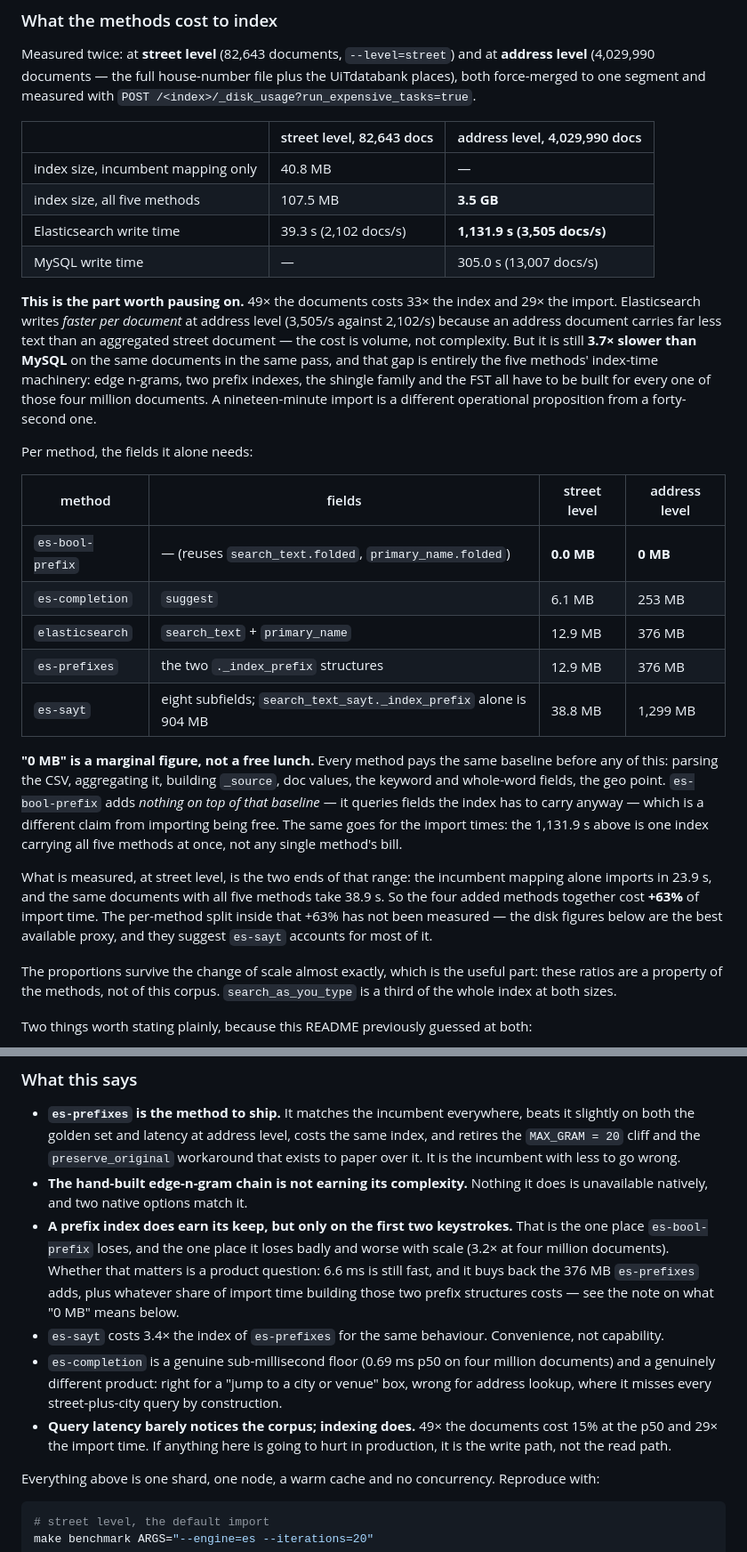
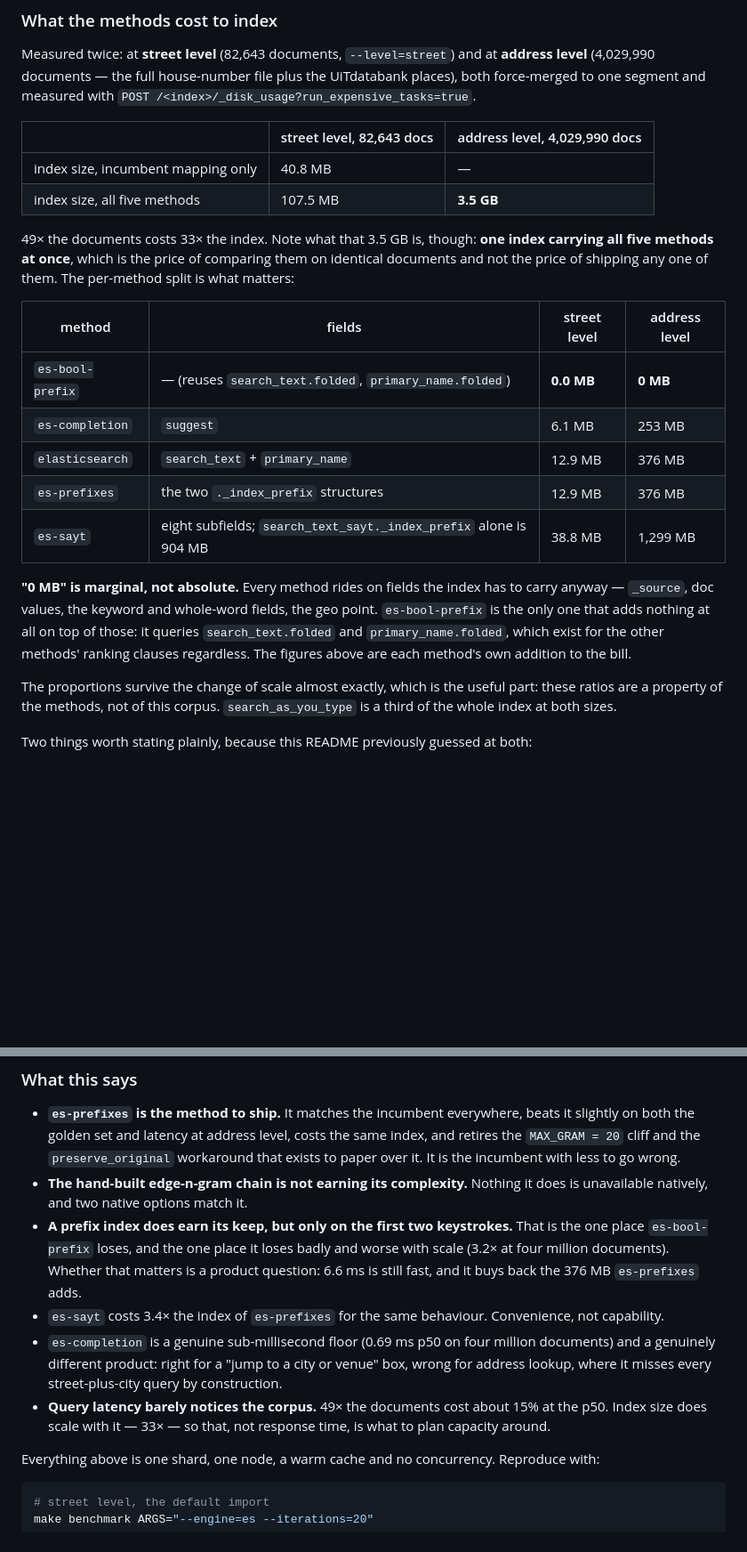
Before and after one commit to cultuurnet/poc-autocomplete-boa, a Markdown page: CONCLUSIONS.md, 2 parts joined by grey strips. Shown at 89% size. Drawn GitHub-style; blank space fills up the shorter version.

```diff
--- a/CONCLUSIONS.md
+++ b/CONCLUSIONS.md
@@ -190,19 +190,10 @@ force-merged to one segment and measured with
 |---|---|---|
 | index size, incumbent mapping only | 40.8 MB | — |
 | index size, all five methods | 107.5 MB | **3.5 GB** |
-| Elasticsearch write time | 39.3 s (2,102 docs/s) | **1,131.9 s (3,505 docs/s)** |
-| MySQL write time | — | 305.0 s (13,007 docs/s) |
 
-**This is the part worth pausing on.** 49× the documents costs 33× the index and 29× the
-import. Elasticsearch writes *faster per document* at address level (3,505/s against 2,102/s)
-because an address document carries far less text than an aggregated street document — the
-cost is volume, not complexity. But it is still **3.7× slower than MySQL** on the same
-documents in the same pass, and that gap is entirely the five methods' index-time machinery:
-edge n-grams, two prefix indexes, the shingle family and the FST all have to be built for
-every one of those four million documents. A nineteen-minute import is a different operational
-proposition from a forty-second one.
-
-Per method, the fields it alone needs:
+49× the documents costs 33× the index. Note what that 3.5 GB is, though: **one index carrying
+all five methods at once**, which is the price of comparing them on identical documents and
+not the price of shipping any one of them. The per-method split is what matters:
 
 | method | fields | street level | address level |
 |---|---|---|---|
@@ -212,18 +203,11 @@ Per method, the fields it alone needs:
 | `es-prefixes` | the two `._index_prefix` structures | 12.9 MB | 376 MB |
 | `es-sayt` | eight subfields; `search_text_sayt._index_prefix` alone is 904 MB | 38.8 MB | 1,299 MB |
 
-**"0 MB" is a marginal figure, not a free lunch.** Every method pays the same baseline before
-any of this: parsing the CSV, aggregating it, building `_source`, doc values, the keyword and
-whole-word fields, the geo point. `es-bool-prefix` adds *nothing on top of that baseline* — it
-queries fields the index has to carry anyway — which is a different claim from importing being
-free. The same goes for the import times: the 1,131.9 s above is one index carrying all five
-methods at once, not any single method's bill.
-
-What is measured, at street level, is the two ends of that range: the incumbent mapping alone
-imports in 23.9 s, and the same documents with all five methods take 38.9 s. So the four added
-methods together cost **+63%** of import time. The per-method split inside that +63% has not
-been measured — the disk figures below are the best available proxy, and they suggest
-`es-sayt` accounts for most of it.
+**"0 MB" is marginal, not absolute.** Every method rides on fields the index has to carry
+anyway — `_source`, doc values, the keyword and whole-word fields, the geo point.
+`es-bool-prefix` is the only one that adds nothing at all on top of those: it queries
+`search_text.folded` and `primary_name.folded`, which exist for the other methods' ranking
+clauses regardless. The figures above are each method's own addition to the bill.
 
 The proportions survive the change of scale almost exactly, which is the useful part: these
 ratios are a property of the methods, not of this corpus. `search_as_you_type` is a third of
@@ -358,16 +342,15 @@ lower precision. Which is better is a product question the numbers are meant to
 - **A prefix index does earn its keep, but only on the first two keystrokes.** That is the one
   place `es-bool-prefix` loses, and the one place it loses badly and worse with scale (3.2× at
   four million documents). Whether that matters is a product question: 6.6 ms is still fast,
-  and it buys back the 376 MB `es-prefixes` adds, plus whatever share of import time building
-  those two prefix structures costs — see the note on what "0 MB" means below.
+  and it buys back the 376 MB `es-prefixes` adds.
 - `es-sayt` costs 3.4× the index of `es-prefixes` for the same behaviour. Convenience, not
   capability.
 - `es-completion` is a genuine sub-millisecond floor (0.69 ms p50 on four million documents)
   and a genuinely different product: right for a "jump to a city or venue" box, wrong for
   address lookup, where it misses every street-plus-city query by construction.
-- **Query latency barely notices the corpus; indexing does.** 49× the documents cost 15% at
-  the p50 and 29× the import time. If anything here is going to hurt in production, it is the
-  write path, not the read path.
+- **Query latency barely notices the corpus.** 49× the documents cost about 15% at the p50.
+  Index size does scale with it — 33× — so that, not response time, is what to plan capacity
+  around.
 
 Everything above is one shard, one node, a warm cache and no concurrency. Reproduce with:
 
```
Also changed, not shown: README.md (+14 -22 lines).
